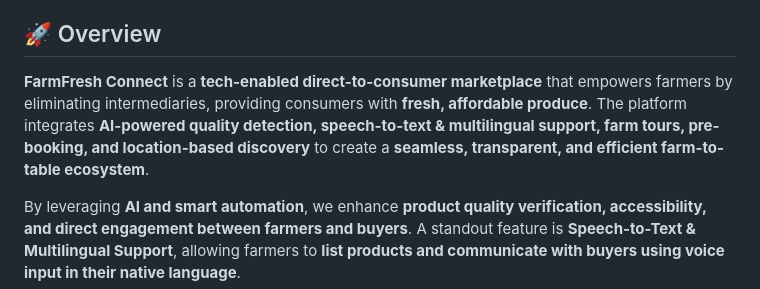
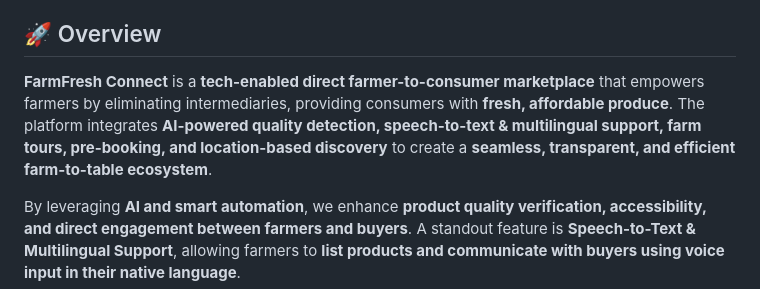
Before and after one commit to Punnamrithvika/FarmFresh, a Markdown page: README.md, the part around the change. GitHub-like rendering.

```diff
--- a/README.md
+++ b/README.md
@@ -12,7 +12,7 @@
 9. [Acknowledgements](#-acknowledgements)
 
 ## 🚀 Overview
-**FarmFresh Connect** is a **tech-enabled direct-to-consumer marketplace** that empowers farmers by eliminating intermediaries, providing consumers with **fresh, affordable produce**. The platform integrates **AI-powered quality detection, speech-to-text & multilingual support, farm tours, pre-booking, and location-based discovery** to create a **seamless, transparent, and efficient farm-to-table ecosystem**.
+**FarmFresh Connect** is a **tech-enabled direct farmer-to-consumer marketplace** that empowers farmers by eliminating intermediaries, providing consumers with **fresh, affordable produce**. The platform integrates **AI-powered quality detection, speech-to-text & multilingual support, farm tours, pre-booking, and location-based discovery** to create a **seamless, transparent, and efficient farm-to-table ecosystem**.
 
 By leveraging **AI and smart automation**, we enhance **product quality verification, accessibility, and direct engagement between farmers and buyers**. A standout feature is **Speech-to-Text & Multilingual Support**, allowing farmers to **list products and communicate with buyers using voice input in their native language**.
 
```
